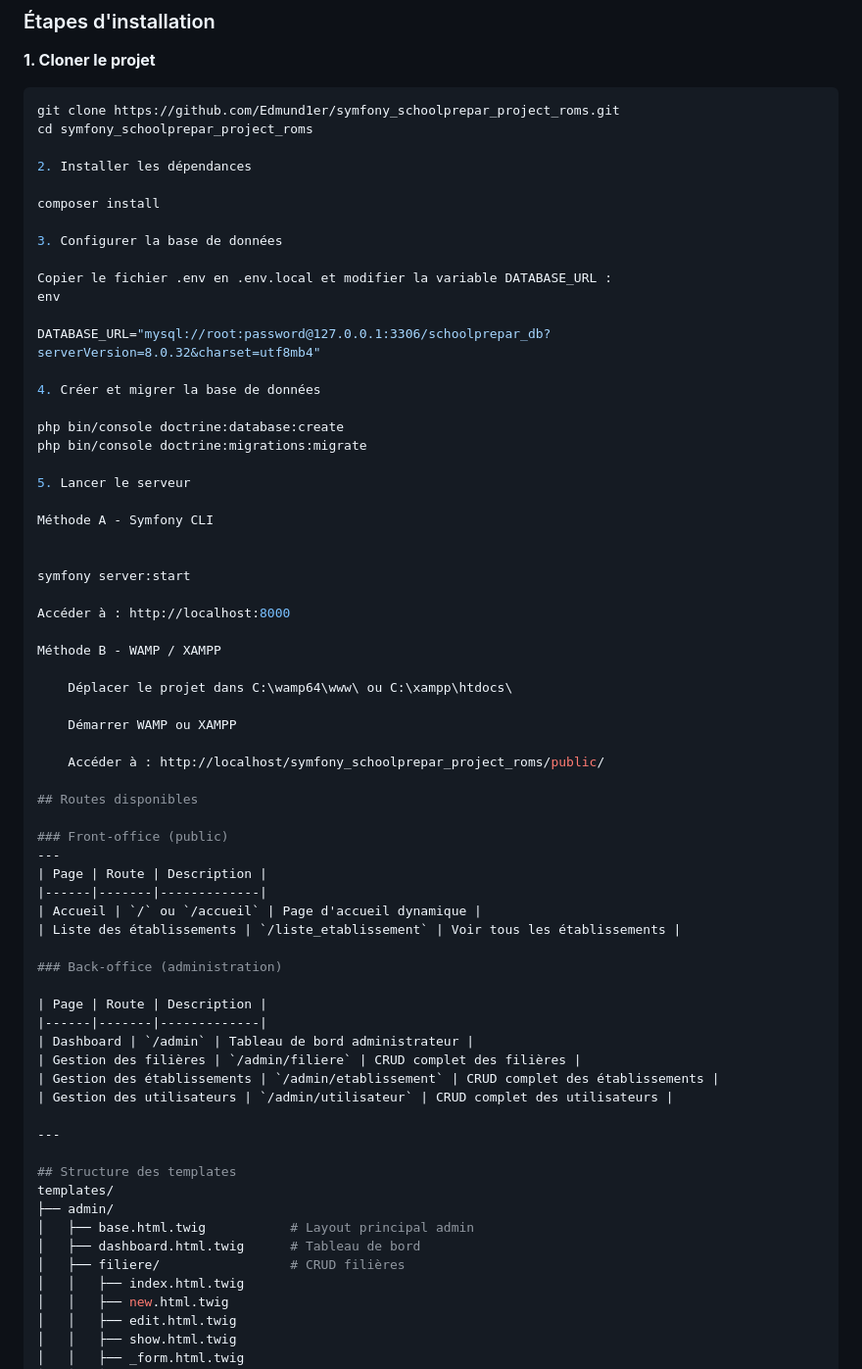
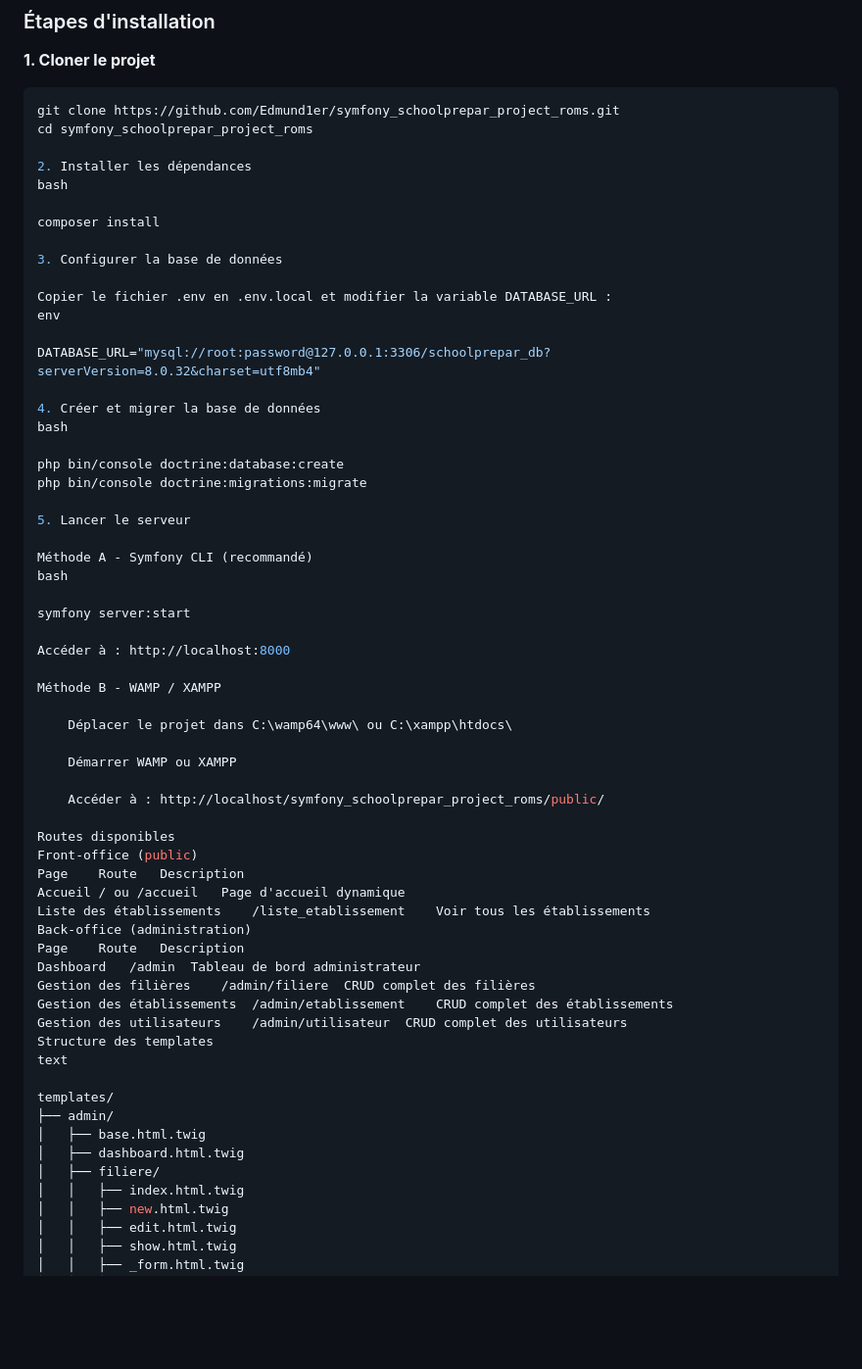
Before and after one commit to Edmund1er/symfony_schoolprepar_project_roms, a Markdown page: README.md, the part around one of its changes. Shown at 98% size. Rendered like a GitHub page; blank space fills up the shorter version.

```diff
--- a/README.md
+++ b/README.md
@@ -45,6 +47,7 @@ git clone https://github.com/Edmund1er/symfony_schoolprepar_project_roms.git
 cd symfony_schoolprepar_project_roms
 
 2. Installer les dépendances
+bash
 
 composer install
 
@@ -56,14 +59,15 @@ env
 DATABASE_URL="mysql://root:password@127.0.0.1:3306/schoolprepar_db?serverVersion=8.0.32&charset=utf8mb4"
 
 4. Créer et migrer la base de données
+bash
 
 php bin/console doctrine:database:create
 php bin/console doctrine:migrations:migrate
 
 5. Lancer le serveur
 
-Méthode A - Symfony CLI
-
+Méthode A - Symfony CLI (recommandé)
+bash
 
 symfony server:start
 
@@ -77,32 +81,25 @@ Méthode B - WAMP / XAMPP
 
     Accéder à : http://localhost/symfony_schoolprepar_project_roms/public/
 
-## Routes disponibles
+Routes disponibles
+Front-office (public)
+Page	Route	Description
+Accueil	/ ou /accueil	Page d'accueil dynamique
+Liste des établissements	/liste_etablissement	Voir tous les établissements
+Back-office (administration)
+Page	Route	Description
+Dashboard	/admin	Tableau de bord administrateur
+Gestion des filières	/admin/filiere	CRUD complet des filières
+Gestion des établissements	/admin/etablissement	CRUD complet des établissements
+Gestion des utilisateurs	/admin/utilisateur	CRUD complet des utilisateurs
+Structure des templates
+text
 
-### Front-office (public)
----
-| Page | Route | Description |
-|------|-------|-------------|
-| Accueil | `/` ou `/accueil` | Page d'accueil dynamique |
-| Liste des établissements | `/liste_etablissement` | Voir tous les établissements |
-
-### Back-office (administration)
-
-| Page | Route | Description |
-|------|-------|-------------|
-| Dashboard | `/admin` | Tableau de bord administrateur |
-| Gestion des filières | `/admin/filiere` | CRUD complet des filières |
-| Gestion des établissements | `/admin/etablissement` | CRUD complet des établissements |
-| Gestion des utilisateurs | `/admin/utilisateur` | CRUD complet des utilisateurs |
-
----
-
-## Structure des templates
 templates/
 ├── admin/
-│   ├── base.html.twig           # Layout principal admin
-│   ├── dashboard.html.twig      # Tableau de bord
-│   ├── filiere/                 # CRUD filières
+│   ├── base.html.twig
+│   ├── dashboard.html.twig
+│   ├── filiere/
 │   │   ├── index.html.twig
 │   │   ├── new.html.twig
 │   │   ├── edit.html.twig
```
Also changed, not shown: other parts of README.md (+41 -44 lines).
